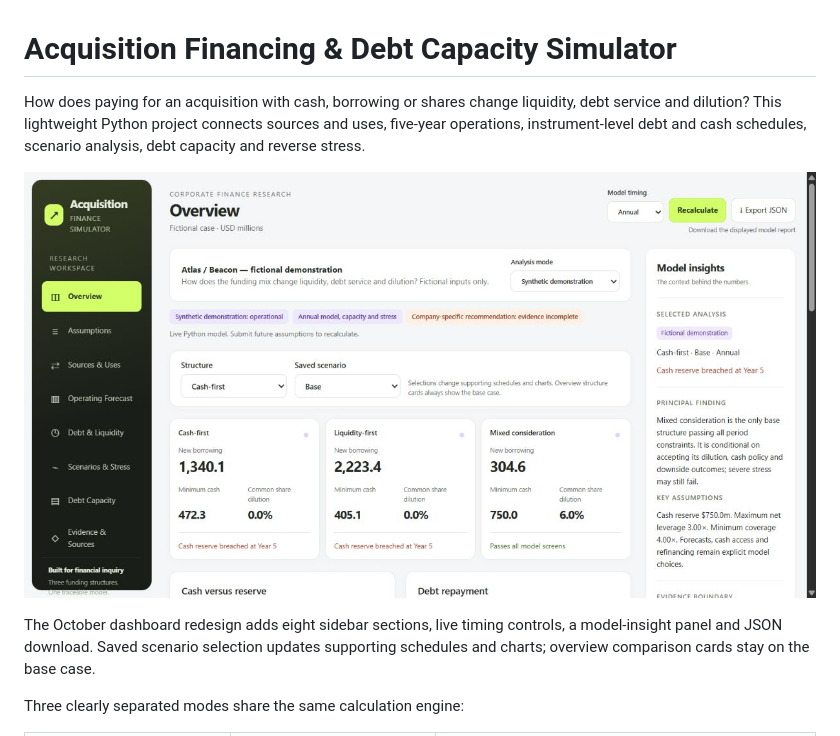
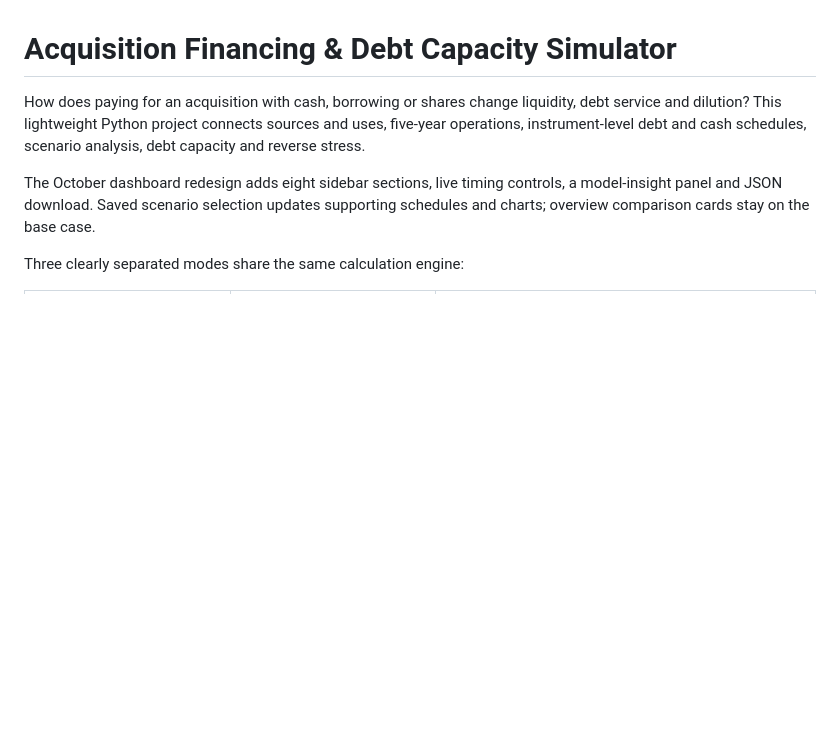
Before and after one commit to hirenvasavishetti/acquisition-financing-simulator, a Markdown page: README.md, the part around the change. GitHub-like rendering; blank space fills up the shorter version.

Commit message:
Remove dashboard image from README

```diff
--- a/README.md
+++ b/README.md
@@ -1,8 +1,6 @@
 # Acquisition Financing & Debt Capacity Simulator
 
 How does paying for an acquisition with cash, borrowing or shares change liquidity, debt service and dilution? This lightweight Python project connects sources and uses, five-year operations, instrument-level debt and cash schedules, scenario analysis, debt capacity and reverse stress.
-
-![Current simulator dashboard](docs/dashboard.png)
 
 The October dashboard redesign adds eight sidebar sections, live timing controls, a model-insight panel and JSON download. Saved scenario selection updates supporting schedules and charts; overview comparison cards stay on the base case.
 
```
